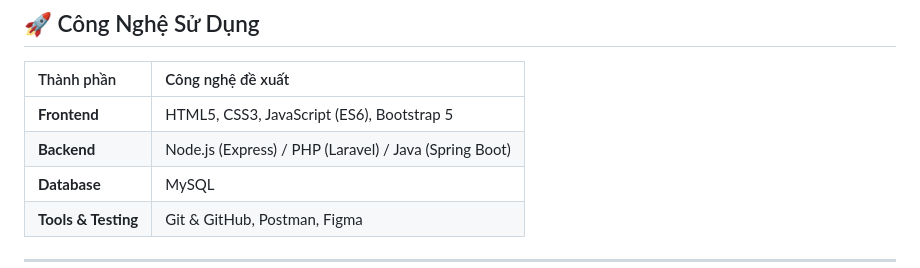
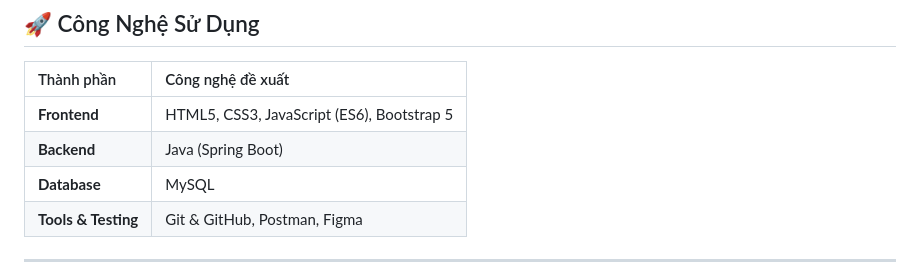
Before and after one commit to FUSU26SWR302/project-course-swr302_group-04, a Markdown page: README.md, the part around the change. Rendered like a GitHub page.

Commit message:
Change Backend

```diff
--- a/README.md
+++ b/README.md
@@ -21,7 +21,7 @@ Trong phương pháp quản lý truyền thống, thông tin sinh viên thườn
 | Thành phần | Công nghệ đề xuất |
 | :--- | :--- |
 | **Frontend** | HTML5, CSS3, JavaScript (ES6), Bootstrap 5 |
-| **Backend** | Node.js (Express) / PHP (Laravel) / Java (Spring Boot) |
+| **Backend** | Java (Spring Boot) |
 | **Database** | MySQL |
 | **Tools & Testing** | Git & GitHub, Postman, Figma |
 
```
